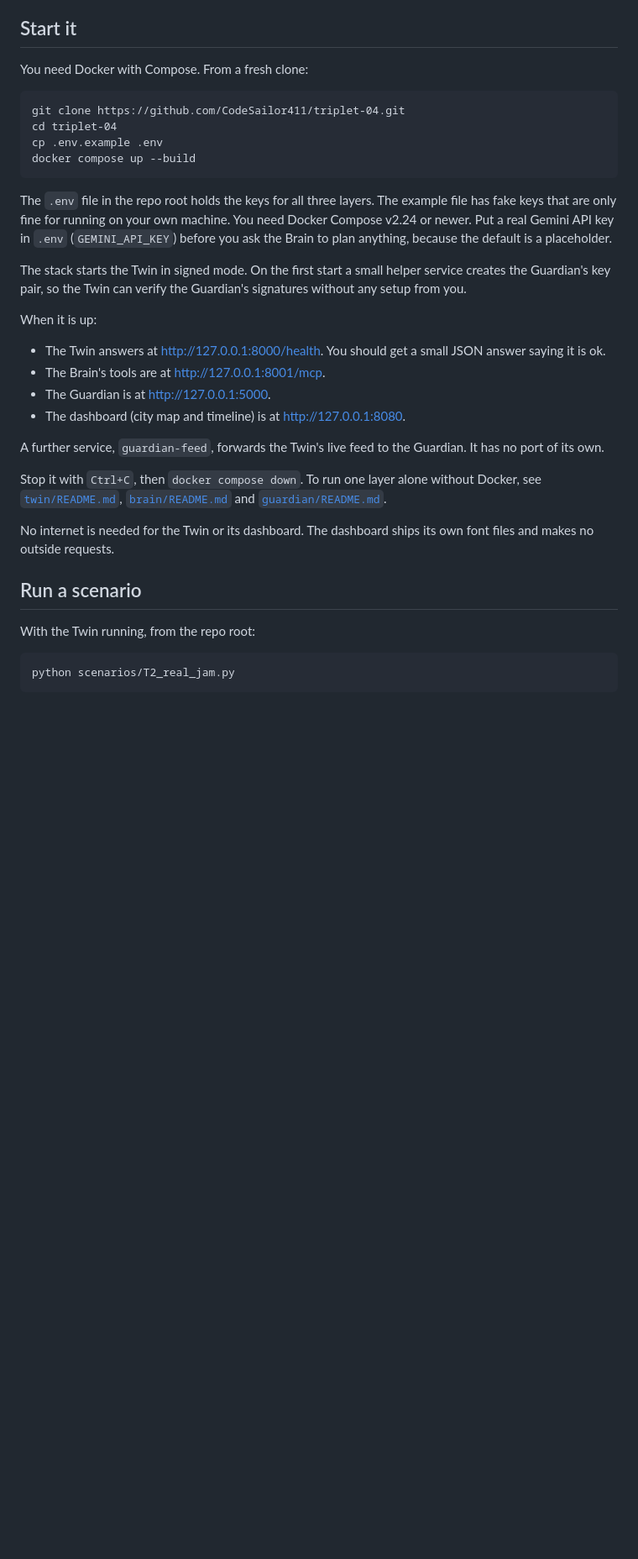
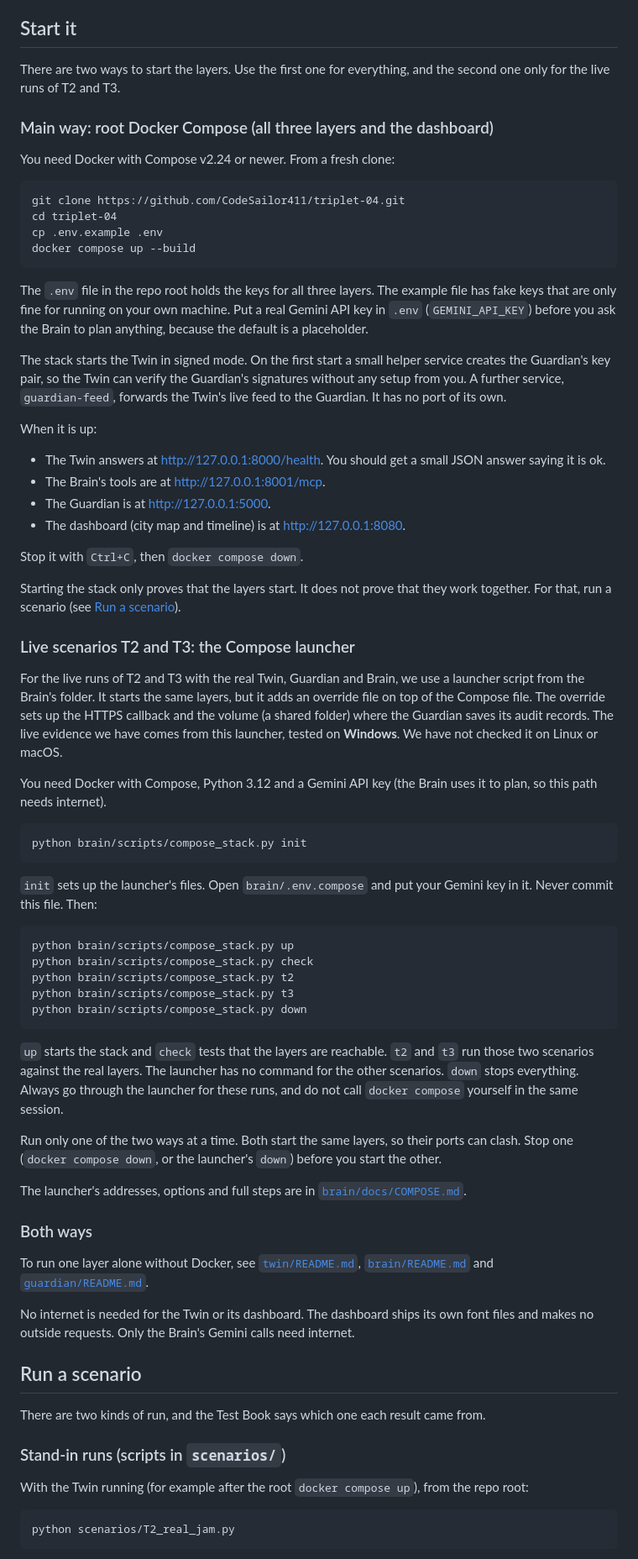
Before and after one commit to CodeSailor411/triplet-04, a Markdown page: README.md, the part around one of its changes. Shown at 84% size. Drawn GitHub-style; blank space fills up the shorter version.

Commit message:
twin: root README quickstart and status follow the verified Compose path

````diff
--- a/README.md
+++ b/README.md
@@ -162,7 +162,11 @@ Only the Guardian can call these tools (the Twin refuses anyone else):
 
 ## Start it
 
-You need Docker with Compose. From a fresh clone:
+There are two ways to start the layers. Use the first one for everything, and the second one only for the live runs of T2 and T3.
+
+### Main way: root Docker Compose (all three layers and the dashboard)
+
+You need Docker with Compose v2.24 or newer. From a fresh clone:
 
 ```
 git clone https://github.com/CodeSailor411/triplet-04.git
@@ -171,9 +175,9 @@ cp .env.example .env
 docker compose up --build
 ```
 
-The `.env` file in the repo root holds the keys for all three layers. The example file has fake keys that are only fine for running on your own machine. You need Docker Compose v2.24 or newer. Put a real Gemini API key in `.env` (`GEMINI_API_KEY`) before you ask the Brain to plan anything, because the default is a placeholder.
+The `.env` file in the repo root holds the keys for all three layers. The example file has fake keys that are only fine for running on your own machine. Put a real Gemini API key in `.env` (`GEMINI_API_KEY`) before you ask the Brain to plan anything, because the default is a placeholder.
 
-The stack starts the Twin in signed mode. On the first start a small helper service creates the Guardian's key pair, so the Twin can verify the Guardian's signatures without any setup from you.
+The stack starts the Twin in signed mode. On the first start a small helper service creates the Guardian's key pair, so the Twin can verify the Guardian's signatures without any setup from you. A further service, `guardian-feed`, forwards the Twin's live feed to the Guardian. It has no port of its own.
 
 When it is up:
 
@@ -182,15 +186,49 @@ When it is up:
 - The Guardian is at <http://127.0.0.1:5000>.
 - The dashboard (city map and timeline) is at <http://127.0.0.1:8080>.
 
-A further service, `guardian-feed`, forwards the Twin's live feed to the Guardian. It has no port of its own.
+Stop it with `Ctrl+C`, then `docker compose down`.
 
-Stop it with `Ctrl+C`, then `docker compose down`. To run one layer alone without Docker, see [`twin/README.md`](twin/README.md), [`brain/README.md`](brain/README.md) and [`guardian/README.md`](guardian/README.md).
+Starting the stack only proves that the layers start. It does not prove that they work together. For that, run a scenario (see [Run a scenario](#run-a-scenario)).
 
-No internet is needed for the Twin or its dashboard. The dashboard ships its own font files and makes no outside requests.
+### Live scenarios T2 and T3: the Compose launcher
+
+For the live runs of T2 and T3 with the real Twin, Guardian and Brain, we use a launcher script from the Brain's folder. It starts the same layers, but it adds an override file on top of the Compose file. The override sets up the HTTPS callback and the volume (a shared folder) where the Guardian saves its audit records. The live evidence we have comes from this launcher, tested on **Windows**. We have not checked it on Linux or macOS.
+
+You need Docker with Compose, Python 3.12 and a Gemini API key (the Brain uses it to plan, so this path needs internet).
+
+```
+python brain/scripts/compose_stack.py init
+```
+
+`init` sets up the launcher's files. Open `brain/.env.compose` and put your Gemini key in it. Never commit this file. Then:
+
+```
+python brain/scripts/compose_stack.py up
+python brain/scripts/compose_stack.py check
+python brain/scripts/compose_stack.py t2
+python brain/scripts/compose_stack.py t3
+python brain/scripts/compose_stack.py down
+```
+
+`up` starts the stack and `check` tests that the layers are reachable. `t2` and `t3` run those two scenarios against the real layers. The launcher has no command for the other scenarios. `down` stops everything. Always go through the launcher for these runs, and do not call `docker compose` yourself in the same session.
+
+Run only one of the two ways at a time. Both start the same layers, so their ports can clash. Stop one (`docker compose down`, or the launcher's `down`) before you start the other.
+
+The launcher's addresses, options and full steps are in [`brain/docs/COMPOSE.md`](brain/docs/COMPOSE.md).
+
+### Both ways
+
+To run one layer alone without Docker, see [`twin/README.md`](twin/README.md), [`brain/README.md`](brain/README.md) and [`guardian/README.md`](guardian/README.md).
+
+No internet is needed for the Twin or its dashboard. The dashboard ships its own font files and makes no outside requests. Only the Brain's Gemini calls need internet.
 
 ## Run a scenario
 
-With the Twin running, from the repo root:
+There are two kinds of run, and the Test Book says which one each result came from.
+
+### Stand-in runs (scripts in `scenarios/`)
+
+With the Twin running (for example after the root `docker compose up`), from the repo root:
 
 ```
 python scenarios/T2_real_jam.py
````
Also changed, not shown: other parts of README.md (+42 -10 lines).
